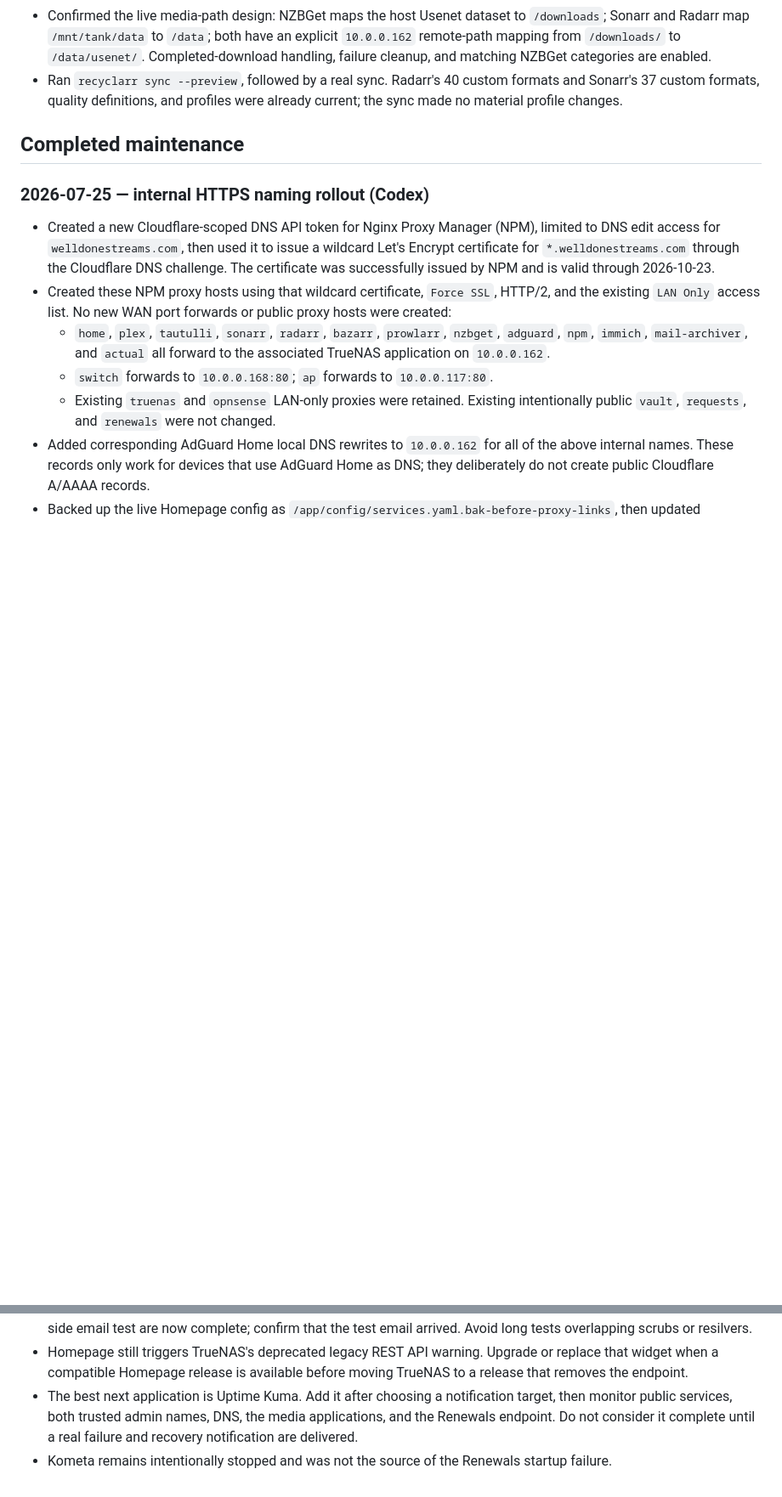
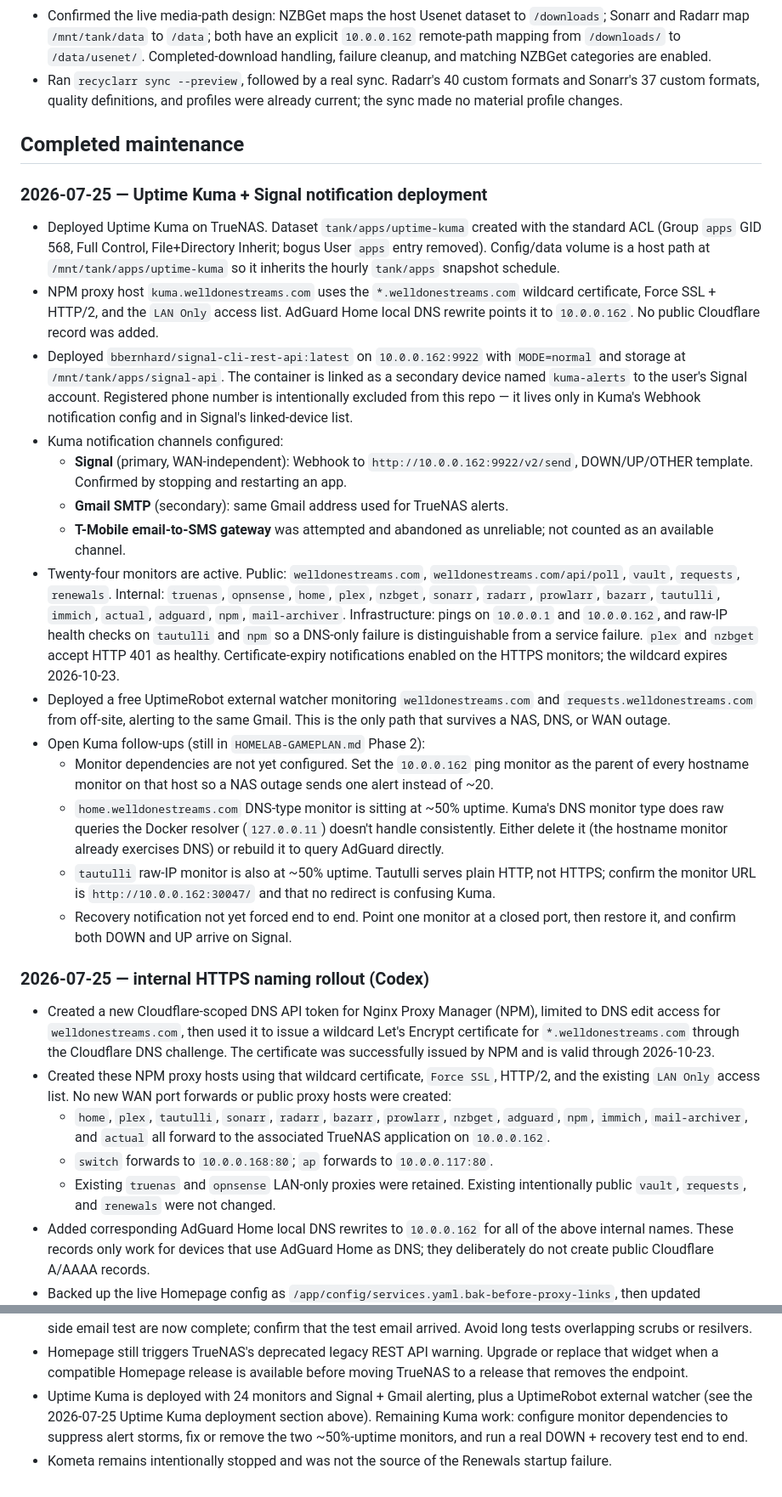
Before and after one commit to welldonestreams/welldonestreams, a Markdown page: HOMELAB-HANDOFF.md, 2 parts joined by grey strips. Shown at 85% size. GitHub-like rendering; blank space fills up the shorter version.

```diff
--- a/HOMELAB-HANDOFF.md
+++ b/HOMELAB-HANDOFF.md
@@ -167,6 +167,59 @@ The prioritized remaining work is maintained in `HOMELAB-GAMEPLAN.md`.
 
 ## Completed maintenance
 
+### 2026-07-25 — Uptime Kuma + Signal notification deployment
+
+- Deployed Uptime Kuma on TrueNAS. Dataset `tank/apps/uptime-kuma` created
+  with the standard ACL (Group `apps` GID 568, Full Control, File+Directory
+  Inherit; bogus User `apps` entry removed). Config/data volume is a host
+  path at `/mnt/tank/apps/uptime-kuma` so it inherits the hourly `tank/apps`
+  snapshot schedule.
+- NPM proxy host `kuma.welldonestreams.com` uses the `*.welldonestreams.com`
+  wildcard certificate, Force SSL + HTTP/2, and the `LAN Only` access list.
+  AdGuard Home local DNS rewrite points it to `10.0.0.162`. No public
+  Cloudflare record was added.
+- Deployed `bbernhard/signal-cli-rest-api:latest` on `10.0.0.162:9922`
+  with `MODE=normal` and storage at `/mnt/tank/apps/signal-api`. The
+  container is linked as a secondary device named `kuma-alerts` to the
+  user's Signal account. Registered phone number is intentionally excluded
+  from this repo — it lives only in Kuma's Webhook notification config and
+  in Signal's linked-device list.
+- Kuma notification channels configured:
+  - **Signal** (primary, WAN-independent): Webhook to
+    `http://10.0.0.162:9922/v2/send`, DOWN/UP/OTHER template. Confirmed by
+    stopping and restarting an app.
+  - **Gmail SMTP** (secondary): same Gmail address used for TrueNAS alerts.
+  - **T-Mobile email-to-SMS gateway** was attempted and abandoned as
+    unreliable; not counted as an available channel.
+- Twenty-four monitors are active. Public: `welldonestreams.com`,
+  `welldonestreams.com/api/poll`, `vault`, `requests`, `renewals`. Internal:
+  `truenas`, `opnsense`, `home`, `plex`, `nzbget`, `sonarr`, `radarr`,
+  `prowlarr`, `bazarr`, `tautulli`, `immich`, `actual`, `adguard`, `npm`,
+  `mail-archiver`. Infrastructure: pings on `10.0.0.1` and `10.0.0.162`,
+  and raw-IP health checks on `tautulli` and `npm` so a DNS-only failure is
+  distinguishable from a service failure. `plex` and `nzbget` accept HTTP
+  401 as healthy. Certificate-expiry notifications enabled on the HTTPS
+  monitors; the wildcard expires 2026-10-23.
+- Deployed a free UptimeRobot external watcher monitoring
+  `welldonestreams.com` and `requests.welldonestreams.com` from off-site,
+  alerting to the same Gmail. This is the only path that survives a NAS,
+  DNS, or WAN outage.
+- Open Kuma follow-ups (still in `HOMELAB-GAMEPLAN.md` Phase 2):
+  - Monitor dependencies are not yet configured. Set the `10.0.0.162` ping
+    monitor as the parent of every hostname monitor on that host so a NAS
+    outage sends one alert instead of ~20.
+  - `home.welldonestreams.com` DNS-type monitor is sitting at ~50% uptime.
+    Kuma's DNS monitor type does raw queries the Docker resolver
+    (`127.0.0.11`) doesn't handle consistently. Either delete it (the
+    hostname monitor already exercises DNS) or rebuild it to query
+    AdGuard directly.
+  - `tautulli` raw-IP monitor is also at ~50% uptime. Tautulli serves plain
+    HTTP, not HTTPS; confirm the monitor URL is
+    `http://10.0.0.162:30047/` and that no redirect is confusing Kuma.
+  - Recovery notification not yet forced end to end. Point one monitor at a
+    closed port, then restore it, and confirm both DOWN and UP arrive on
+    Signal.
+
 ### 2026-07-25 — internal HTTPS naming rollout (Codex)
 
 - Created a new Cloudflare-scoped DNS API token for Nginx Proxy Manager (NPM), limited to DNS edit access for `welldonestreams.com`, then used it to issue a wildcard Let's Encrypt certificate for `*.welldonestreams.com` through the Cloudflare DNS challenge. The certificate was successfully issued by NPM and is valid through 2026-10-23.
@@ -291,9 +344,10 @@ The prioritized remaining work is maintained in `HOMELAB-GAMEPLAN.md`.
 - Homepage still triggers TrueNAS's deprecated legacy REST API warning. Upgrade
   or replace that widget when a compatible Homepage release is available before
   moving TrueNAS to a release that removes the endpoint.
-- The best next application is Uptime Kuma. Add it after choosing a notification
-  target, then monitor public services, both trusted admin names, DNS, the media
-  applications, and the Renewals endpoint. Do not consider it complete until a
-  real failure and recovery notification are delivered.
+- Uptime Kuma is deployed with 24 monitors and Signal + Gmail alerting, plus
+  a UptimeRobot external watcher (see the 2026-07-25 Uptime Kuma deployment
+  section above). Remaining Kuma work: configure monitor dependencies to
+  suppress alert storms, fix or remove the two ~50%-uptime monitors, and run
+  a real DOWN + recovery test end to end.
 - Kometa remains intentionally stopped and was not the source of the Renewals
   startup failure.
```
